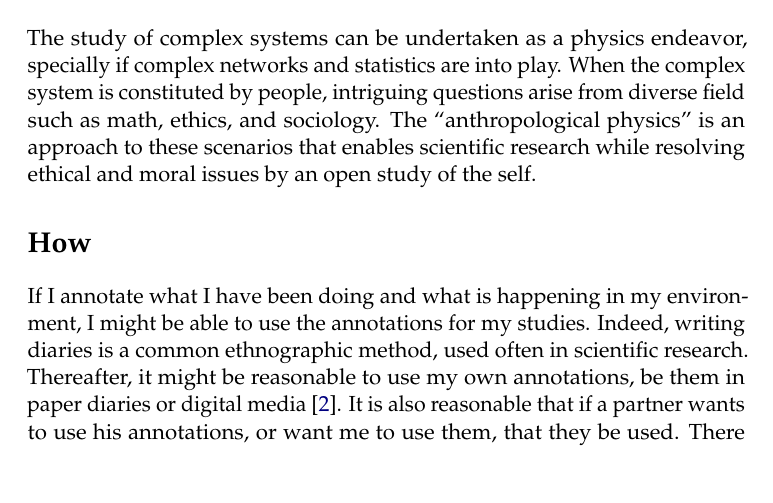
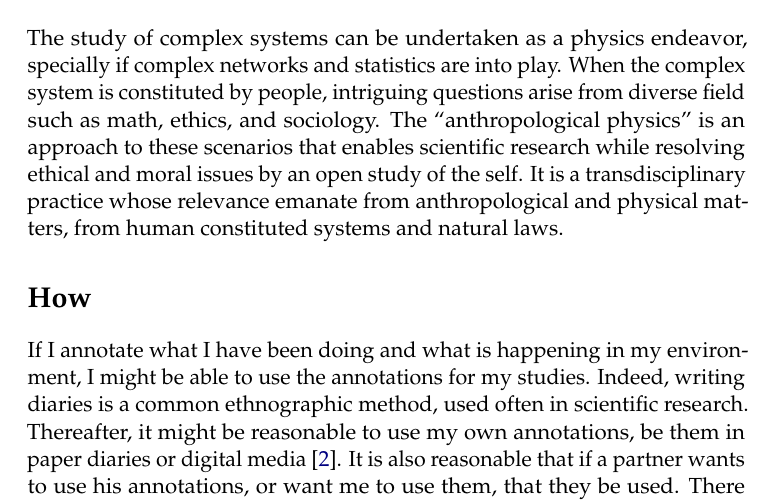
Before and after one commit to ttm/anthropologicalPhysics, a LaTeX document (essay.tex): part of page 2 of 5, cut so that both start at the same text. Compiled offline with pdfLaTeX.

Commit message:
enfase na determinacao do termo fisica antropologica

```diff
--- a/essay.tex
+++ b/essay.tex
@@ -182,7 +182,7 @@ anthropological physics fundamentals} % Subtitle
 
 \section*{What}
 The study of complex systems can be undertaken as a physics endeavor, specially if complex networks and statistics are into play.
-When the complex system is constituted by people, intriguing questions arise from diverse field such as math, ethics, and sociology. The ``anthropological physics'' is an approach to these scenarios that enables scientific research while resolving ethical and moral issues by an open study of the self.
+When the complex system is constituted by people, intriguing questions arise from diverse field such as math, ethics, and sociology. The ``anthropological physics'' is an approach to these scenarios that enables scientific research while resolving ethical and moral issues by an open study of the self. It is a transdisciplinary practice whose relevance emanate from anthropological and physical matters, from human constituted systems and natural laws.
 
 \section*{How}
 If I annotate what I have been doing and what is happening in my environment, I might be able to use the annotations for my studies.
```
Also changed, not shown: essay.pdf.
